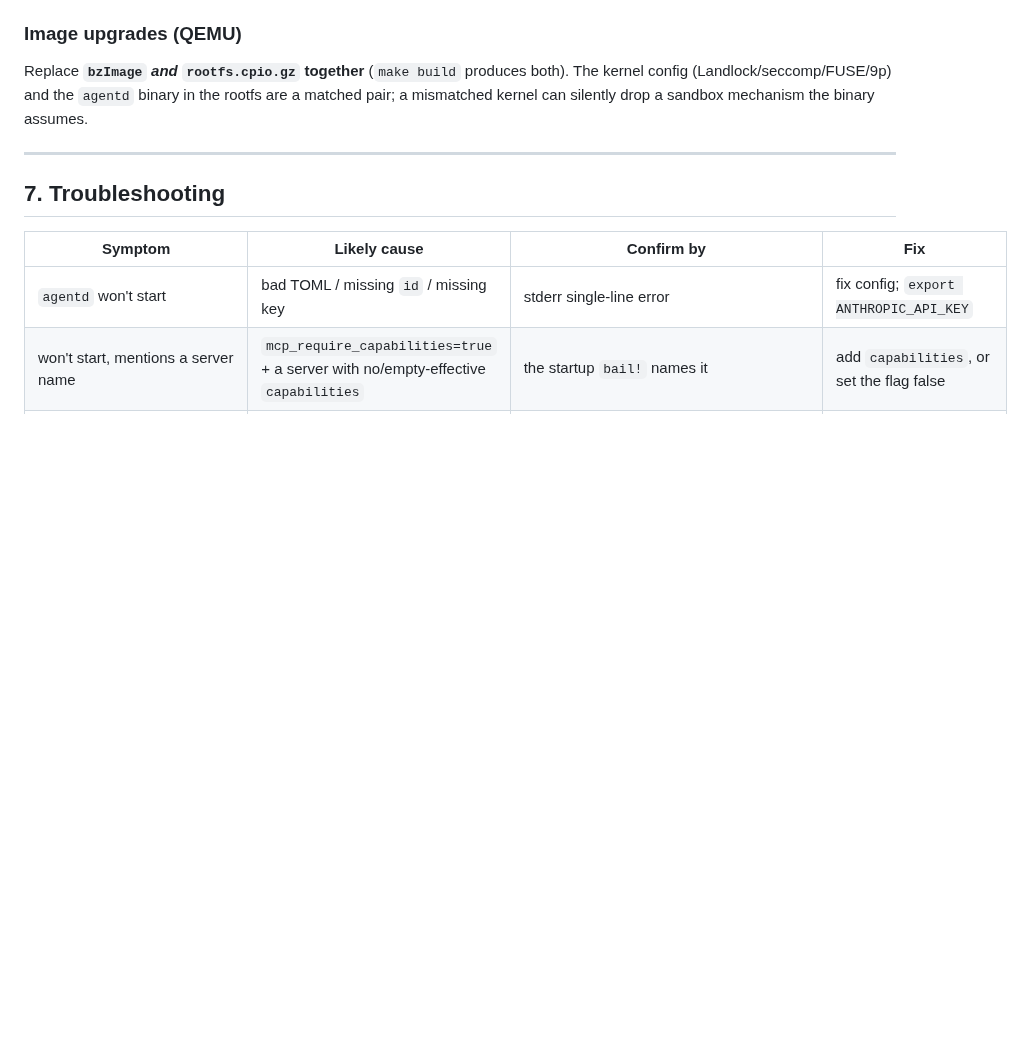
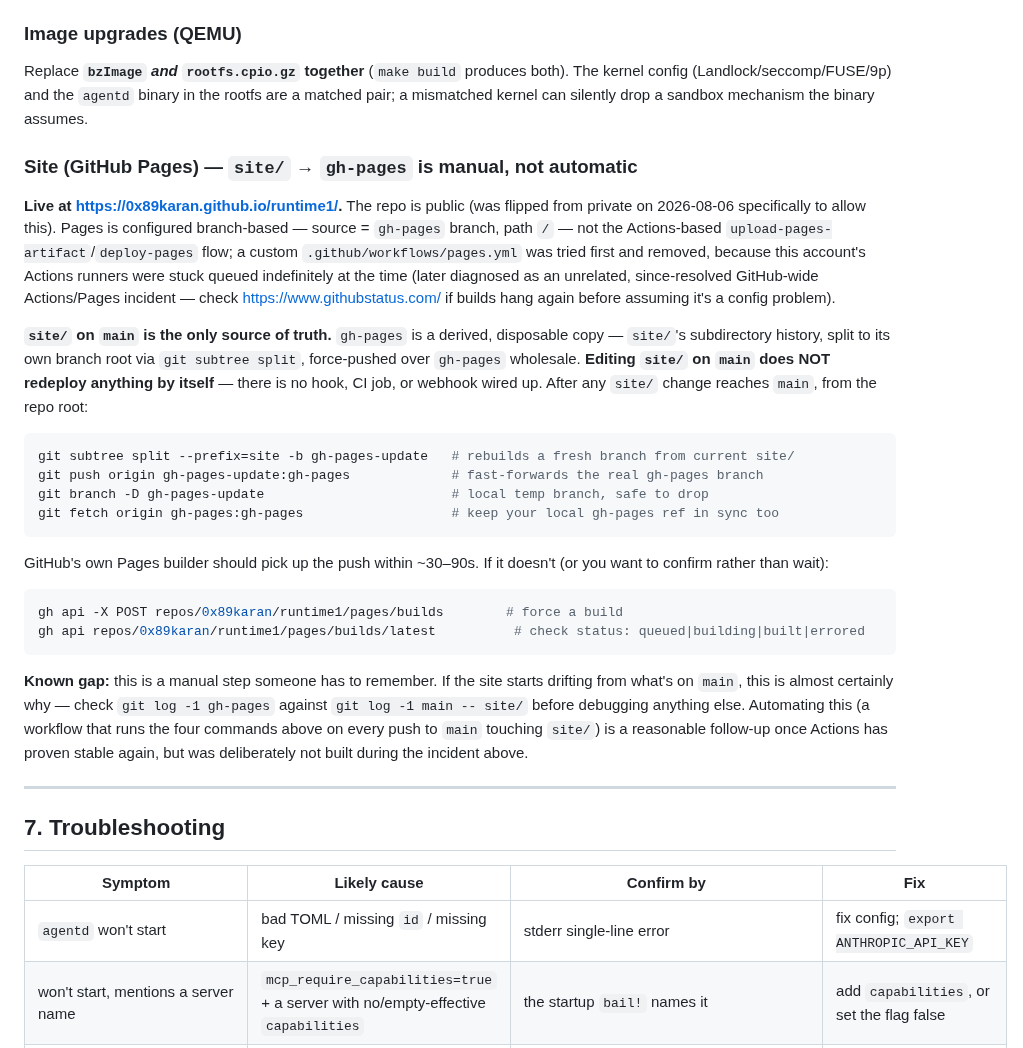
Before and after one commit to 0x89karan/runtime1, a Markdown page: docs/RUNBOOK.md, the part around the change. GitHub-like rendering; blank space fills up the shorter version.

Commit message:
docs: write down the site's GitHub Pages deployment process
It wasn't documented anywhere - the repo going public, the gh-pages
branch, and the manual subtree-split resync were all just shell history
in a conversation. Added a Day-2 ops entry (RUNBOOK.md #6) with the
exact resync commands and the known gap (it's manual, nothing re-syncs
gh-pages automatically), plus a README pointer to the live site.

Co-Authored-By: Claude Sonnet 5 <noreply@anthropic.com>

````diff
--- a/docs/RUNBOOK.md
+++ b/docs/RUNBOOK.md
@@ -507,6 +507,45 @@ Replace **`bzImage` *and* `rootfs.cpio.gz` together** (`make build` produces bot
 kernel config (Landlock/seccomp/FUSE/9p) and the `agentd` binary in the rootfs are a
 matched pair; a mismatched kernel can silently drop a sandbox mechanism the binary
 assumes.
+
+### Site (GitHub Pages) — `site/` → `gh-pages` is manual, not automatic
+
+**Live at <https://0x89karan.github.io/runtime1/>.** The repo is public (was flipped
+from private on 2026-08-06 specifically to allow this). Pages is configured
+branch-based — source = `gh-pages` branch, path `/` — not the Actions-based
+`upload-pages-artifact`/`deploy-pages` flow; a custom `.github/workflows/pages.yml` was
+tried first and removed, because this account's Actions runners were stuck queued
+indefinitely at the time (later diagnosed as an unrelated, since-resolved GitHub-wide
+Actions/Pages incident — check <https://www.githubstatus.com/> if builds hang again
+before assuming it's a config problem).
+
+**`site/` on `main` is the only source of truth.** `gh-pages` is a derived, disposable
+copy — `site/`'s subdirectory history, split to its own branch root via
+`git subtree split`, force-pushed over `gh-pages` wholesale. **Editing `site/` on `main`
+does NOT redeploy anything by itself** — there is no hook, CI job, or webhook wired up.
+After any `site/` change reaches `main`, from the repo root:
+
+```bash
+git subtree split --prefix=site -b gh-pages-update   # rebuilds a fresh branch from current site/
+git push origin gh-pages-update:gh-pages             # fast-forwards the real gh-pages branch
+git branch -D gh-pages-update                        # local temp branch, safe to drop
+git fetch origin gh-pages:gh-pages                   # keep your local gh-pages ref in sync too
+```
+
+GitHub's own Pages builder should pick up the push within ~30–90s. If it doesn't (or you
+want to confirm rather than wait):
+
+```bash
+gh api -X POST repos/0x89karan/runtime1/pages/builds        # force a build
+gh api repos/0x89karan/runtime1/pages/builds/latest          # check status: queued|building|built|errored
+```
+
+**Known gap:** this is a manual step someone has to remember. If the site starts
+drifting from what's on `main`, this is almost certainly why — check
+`git log -1 gh-pages` against `git log -1 main -- site/` before debugging anything else.
+Automating this (a workflow that runs the four commands above on every push to `main`
+touching `site/`) is a reasonable follow-up once Actions has proven stable again, but
+was deliberately not built during the incident above.
 
 ---
 
````
Also changed, not shown: README.md (+5 -0 lines).
